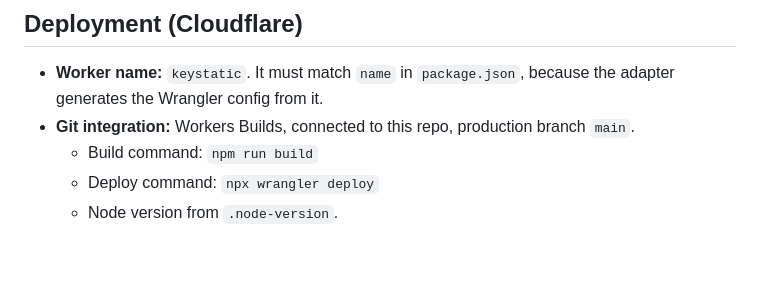
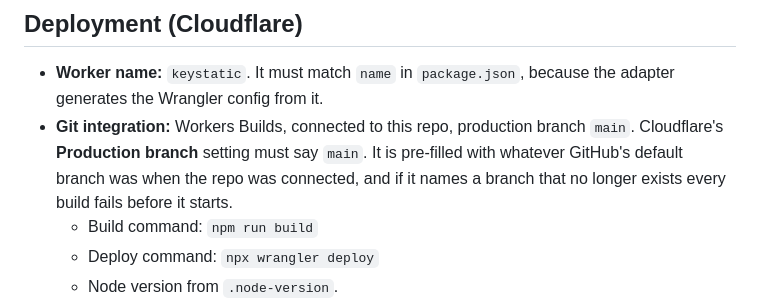
Before and after one commit to farhanmunim/keystatic, a Markdown page: ARCHITECTURE.md, the part around the change. Rendered like a GitHub page; blank space fills up the shorter version.

Commit message:
Note that Cloudflare's production branch must be main
Co-Authored-By: Claude Fable 5.1 <noreply@anthropic.com>
Claude-Session: https://claude.ai/code/session_01CeF9pUnqaLtstwp8HZ9VTQ

```diff
--- a/ARCHITECTURE.md
+++ b/ARCHITECTURE.md
@@ -71,6 +71,9 @@ is the editor guide, and `/analytics` embeds the Umami share dashboard when its
 - **Worker name:** `keystatic`. It must match `name` in `package.json`, because the adapter
   generates the Wrangler config from it.
 - **Git integration:** Workers Builds, connected to this repo, production branch `main`.
+  Cloudflare's **Production branch** setting must say `main`. It is pre-filled with whatever
+  GitHub's default branch was when the repo was connected, and if it names a branch that no
+  longer exists every build fails before it starts.
   - Build command: `npm run build`
   - Deploy command: `npx wrangler deploy`
   - Node version from `.node-version`.
```
